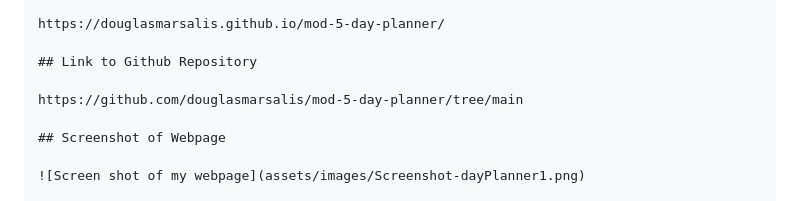
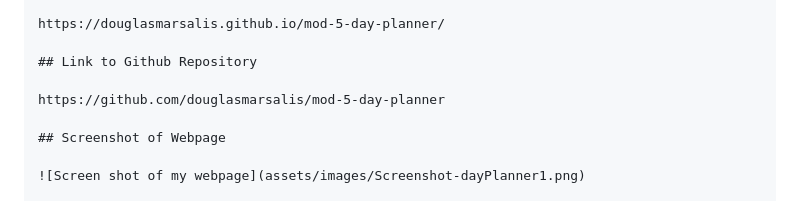
Before and after one commit to douglasmarsalis/mod-5-day-planner, a Markdown page: README.md, the part around the change. Rendered like a GitHub page.

Commit message:
Issues with Screenshots and links

```diff
--- a/README.md
+++ b/README.md
@@ -47,7 +47,7 @@ https://douglasmarsalis.github.io/mod-5-day-planner/
 
 ## Link to Github Repository
 
-https://github.com/douglasmarsalis/mod-5-day-planner/tree/main
+https://github.com/douglasmarsalis/mod-5-day-planner
 
 ## Screenshot of Webpage
 
```
